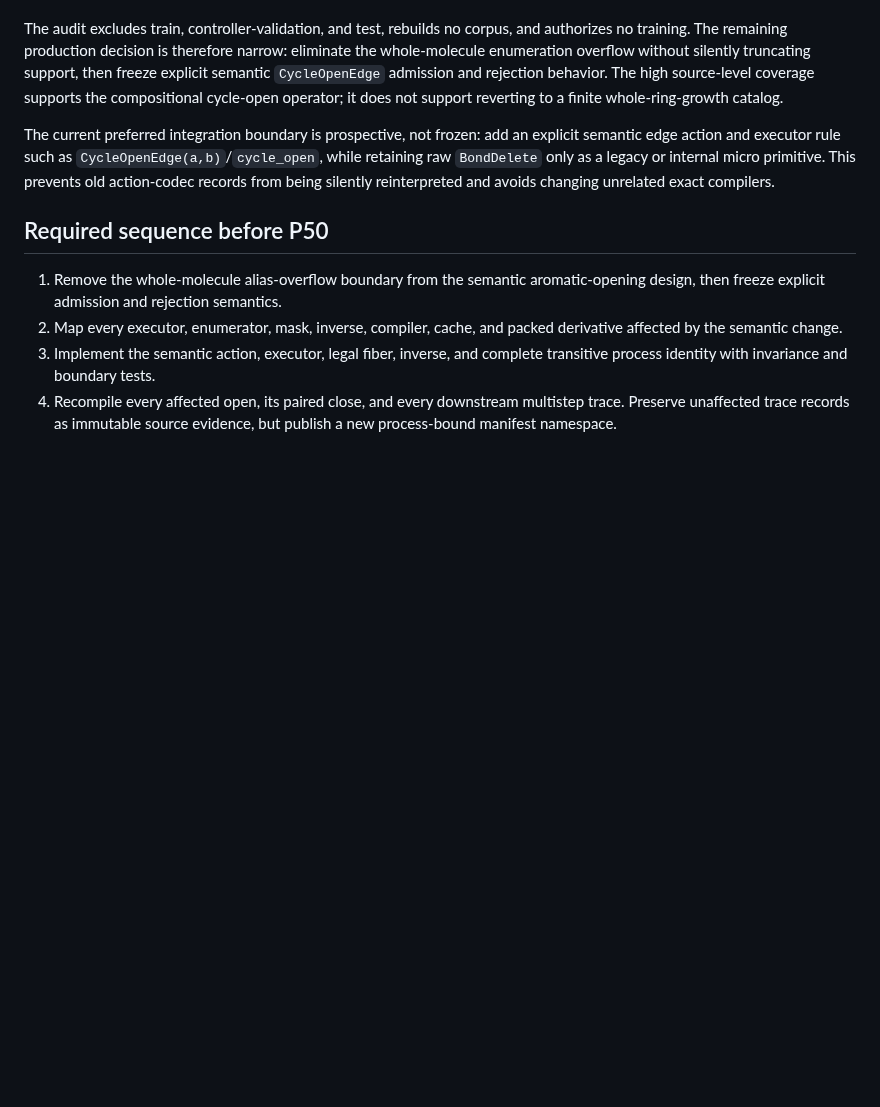
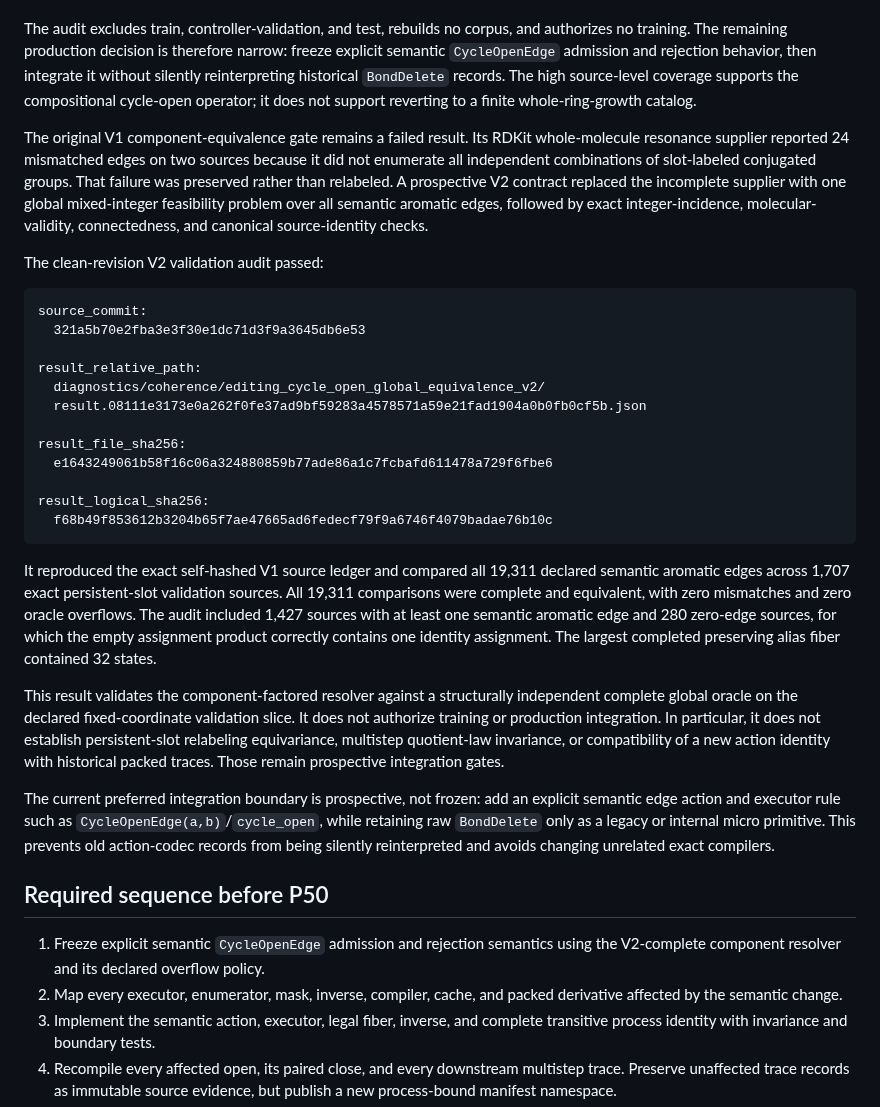
Before and after one commit to magantiro/compose_rgm, a Markdown page: docs/EDITING_V2_FORENSIC_STATUS_2026-07-31.md, the part around the change. Rendered like a GitHub page; blank space fills up the shorter version.

Commit message:
docs: record complete cycle-open validation

````diff
--- a/docs/EDITING_V2_FORENSIC_STATUS_2026-07-31.md
+++ b/docs/EDITING_V2_FORENSIC_STATUS_2026-07-31.md
@@ -208,11 +208,52 @@ impossibility.
 
 The audit excludes train, controller-validation, and test, rebuilds no corpus,
 and authorizes no training. The remaining production decision is therefore
-narrow: eliminate the whole-molecule enumeration overflow without silently
-truncating support, then freeze explicit semantic `CycleOpenEdge` admission
-and rejection behavior. The high source-level coverage supports the
-compositional cycle-open operator; it does not support reverting to a finite
-whole-ring-growth catalog.
+narrow: freeze explicit semantic `CycleOpenEdge` admission and rejection
+behavior, then integrate it without silently reinterpreting historical
+`BondDelete` records. The high source-level coverage supports the compositional
+cycle-open operator; it does not support reverting to a finite whole-ring-growth
+catalog.
+
+The original V1 component-equivalence gate remains a failed result. Its RDKit
+whole-molecule resonance supplier reported 24 mismatched edges on two sources
+because it did not enumerate all independent combinations of slot-labeled
+conjugated groups. That failure was preserved rather than relabeled. A
+prospective V2 contract replaced the incomplete supplier with one global
+mixed-integer feasibility problem over all semantic aromatic edges, followed
+by exact integer-incidence, molecular-validity, connectedness, and canonical
+source-identity checks.
+
+The clean-revision V2 validation audit passed:
+
+```text
+source_commit:
+  321a5b70e2fba3e3f30e1dc71d3f9a3645db6e53
+
+result_relative_path:
+  diagnostics/coherence/editing_cycle_open_global_equivalence_v2/
+  result.08111e3173e0a262f0fe37ad9bf59283a4578571a59e21fad1904a0b0fb0cf5b.json
+
+result_file_sha256:
+  e1643249061b58f16c06a324880859b77ade86a1c7fcbafd611478a729f6fbe6
+
+result_logical_sha256:
+  f68b49f853612b3204b65f7ae47665ad6fedecf79f9a6746f4079badae76b10c
+```
+
+It reproduced the exact self-hashed V1 source ledger and compared all 19,311
+declared semantic aromatic edges across 1,707 exact persistent-slot validation
+sources. All 19,311 comparisons were complete and equivalent, with zero
+mismatches and zero oracle overflows. The audit included 1,427 sources with at
+least one semantic aromatic edge and 280 zero-edge sources, for which the
+empty assignment product correctly contains one identity assignment. The
+largest completed preserving alias fiber contained 32 states.
+
+This result validates the component-factored resolver against a structurally
+independent complete global oracle on the declared fixed-coordinate validation
+slice. It does not authorize training or production integration. In
+particular, it does not establish persistent-slot relabeling equivariance,
+multistep quotient-law invariance, or compatibility of a new action identity
+with historical packed traces. Those remain prospective integration gates.
 
 The current preferred integration boundary is prospective, not frozen: add an
 explicit semantic edge action and executor rule such as
@@ -222,9 +263,8 @@ being silently reinterpreted and avoids changing unrelated exact compilers.
 
 ## Required sequence before P50
 
-1. Remove the whole-molecule alias-overflow boundary from the semantic
-   aromatic-opening design, then freeze explicit admission and rejection
-   semantics.
+1. Freeze explicit semantic `CycleOpenEdge` admission and rejection semantics
+   using the V2-complete component resolver and its declared overflow policy.
 2. Map every executor, enumerator, mask, inverse, compiler, cache, and packed
    derivative affected by the semantic change.
 3. Implement the semantic action, executor, legal fiber, inverse, and complete
````
Also changed, not shown: docs/CLAIM_LEDGER.md (+1 -0 lines).
